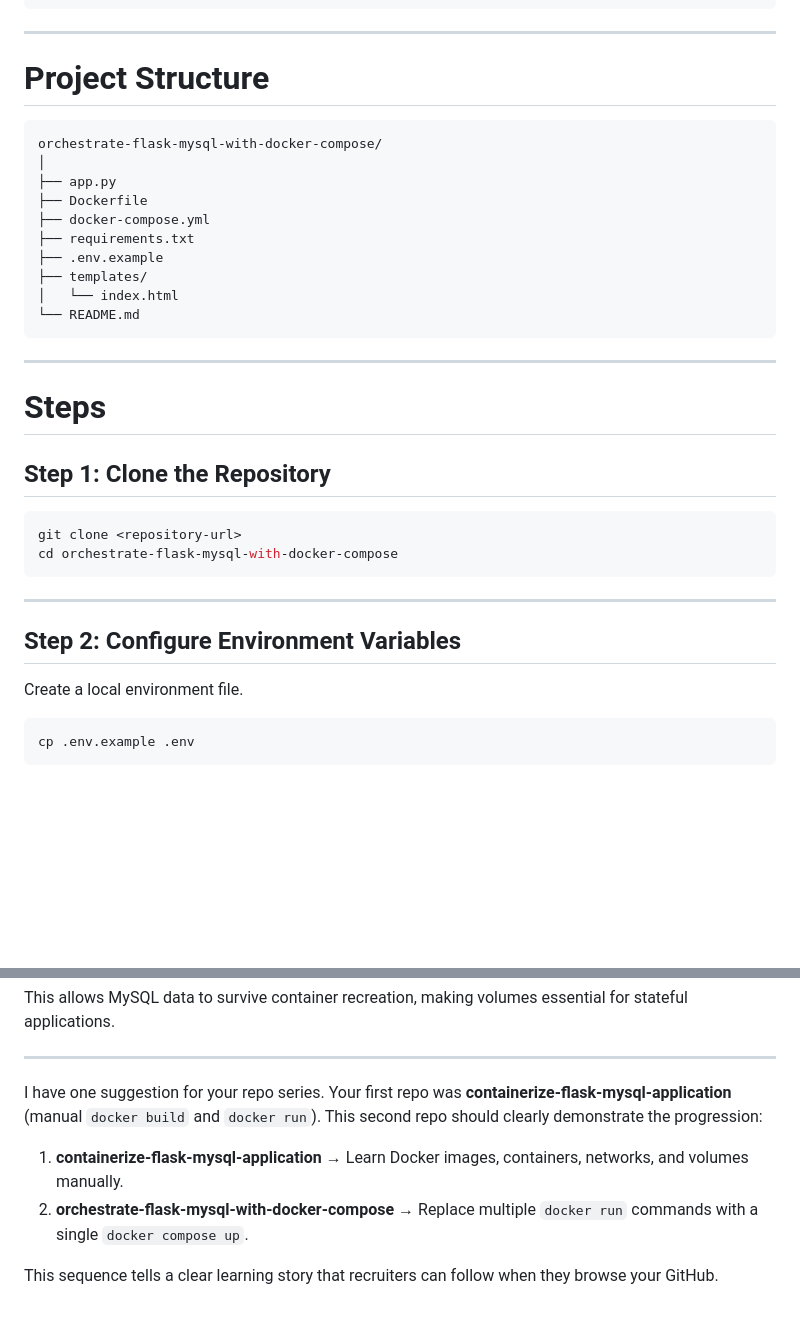
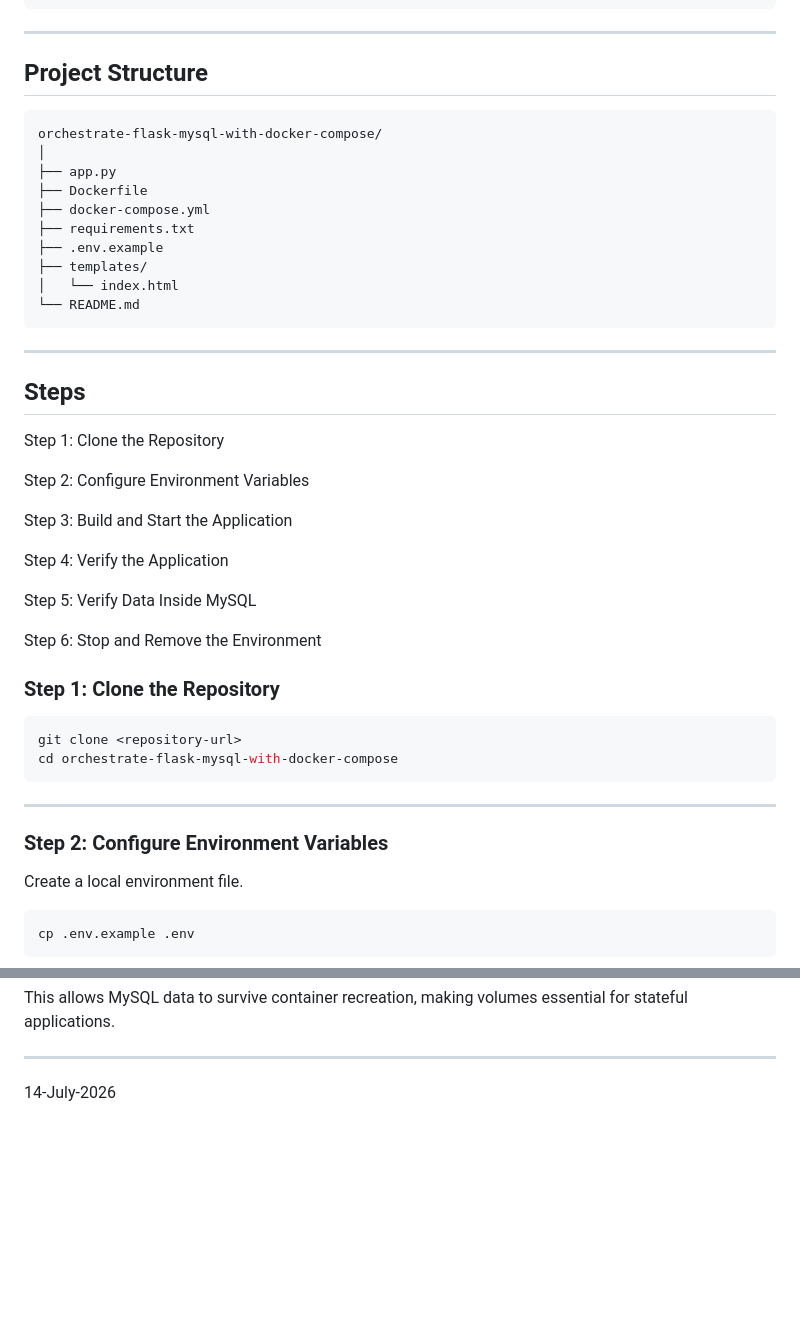
Before and after one commit to bilalamjad-devops/orchestrate-flask-mysql-with-docker-compose, a Markdown page: README.md, 2 parts joined by grey strips. GitHub-like rendering; blank space fills up the shorter version.

````diff
--- a/README.md
+++ b/README.md
@@ -37,7 +37,7 @@ MySQL Container   Flask Container
 
 ---
 
-# Project Structure
+## Project Structure
 
 ```text
 orchestrate-flask-mysql-with-docker-compose/
@@ -54,9 +54,22 @@ orchestrate-flask-mysql-with-docker-compose/
 
 ---
 
-# Steps
+## Steps
 
-## Step 1: Clone the Repository
+Step 1: Clone the Repository
+
+Step 2: Configure Environment Variables
+
+Step 3: Build and Start the Application
+
+Step 4: Verify the Application
+
+Step 5: Verify Data Inside MySQL
+
+Step 6: Stop and Remove the Environment
+
+
+### Step 1: Clone the Repository
 
 ```bash
 git clone <repository-url>
@@ -65,7 +78,7 @@ cd orchestrate-flask-mysql-with-docker-compose
 
 ---
 
-## Step 2: Configure Environment Variables
+### Step 2: Configure Environment Variables
 
 Create a local environment file.
 
@@ -241,9 +254,4 @@ This allows MySQL data to survive container recreation, making volumes essential
 
 ---
 
-I have one suggestion for your repo series. Your first repo was **containerize-flask-mysql-application** (manual `docker build` and `docker run`). This second repo should clearly demonstrate the progression:
-
-1. **containerize-flask-mysql-application** → Learn Docker images, containers, networks, and volumes manually.
-2. **orchestrate-flask-mysql-with-docker-compose** → Replace multiple `docker run` commands with a single `docker compose up`.
-
-This sequence tells a clear learning story that recruiters can follow when they browse your GitHub.
+14-July-2026
````
Also changed, not shown: other parts of README.md (+7 -7 lines).
